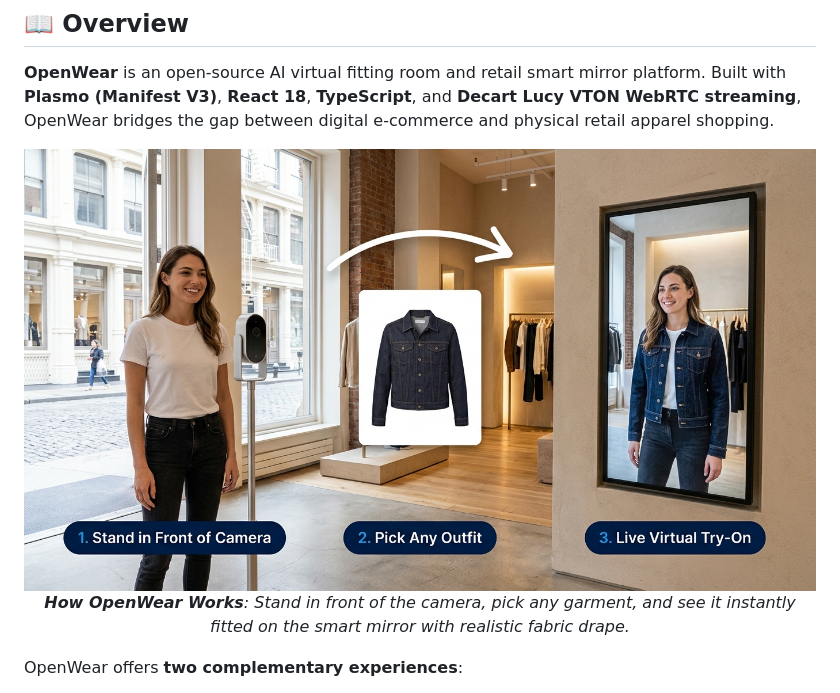
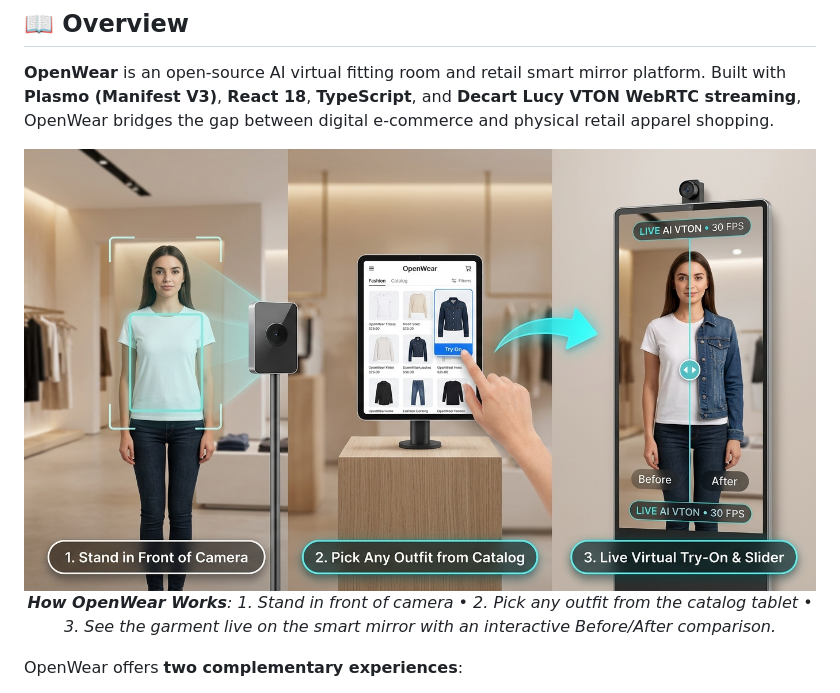
Before and after one commit to ajinkyachalke008/virtual-try-on-extension, a Markdown page: README.md, the part around one of its changes. GitHub-like rendering; pictures changed too: docs/images/openwear-how-it-works.png.

Commit message:
docs: replace visual explainer with detailed tablet catalog picker and live Before/After smart mirror slider

```diff
--- a/README.md
+++ b/README.md
@@ -32,5 +32,5 @@
   <br />
-  <em><b>How OpenWear Works</b>: Stand in front of the camera, pick any garment, and see it instantly fitted on the smart mirror with realistic fabric drape.</em>
+  <em><b>How OpenWear Works</b>: 1. Stand in front of camera &bull; 2. Pick any outfit from the catalog tablet &bull; 3. See the garment live on the smart mirror with an interactive Before/After comparison.</em>
 </p>
 
 OpenWear offers **two complementary experiences**:
```
Also changed, not shown: other parts of README.md (+1 -1 lines).
